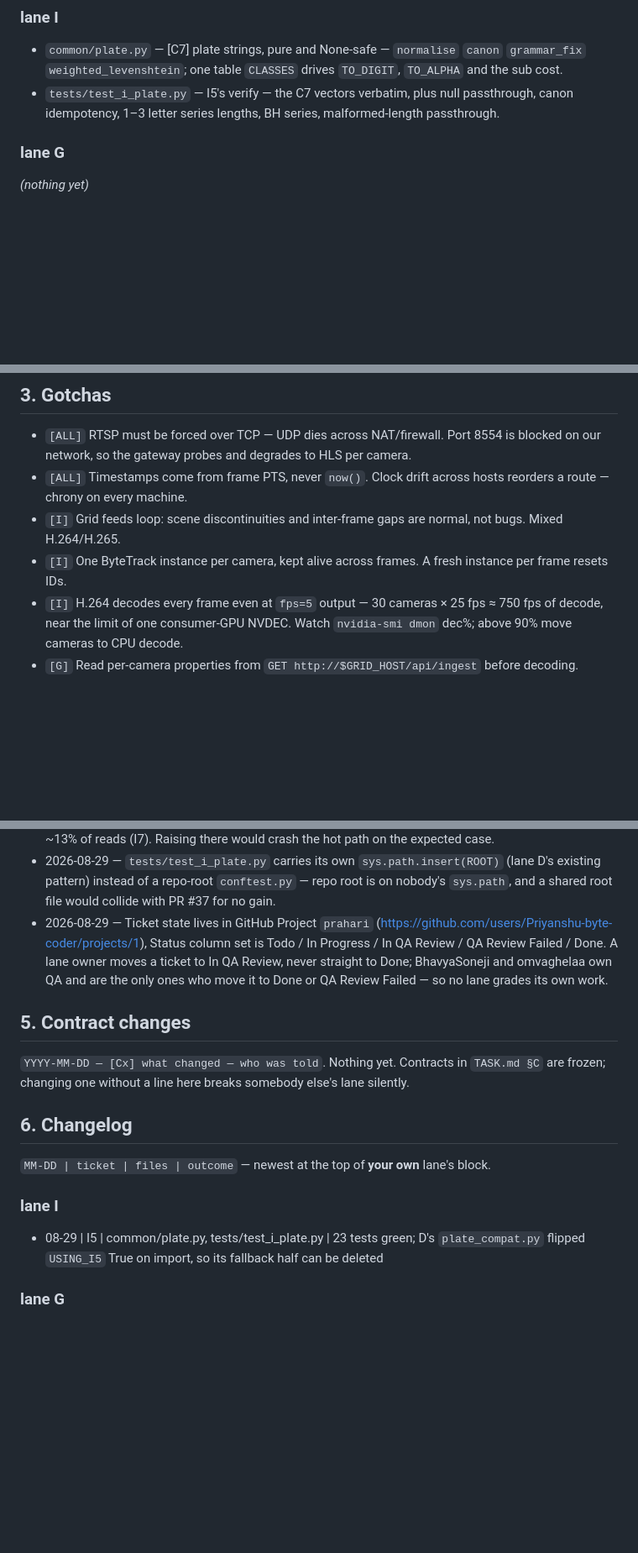
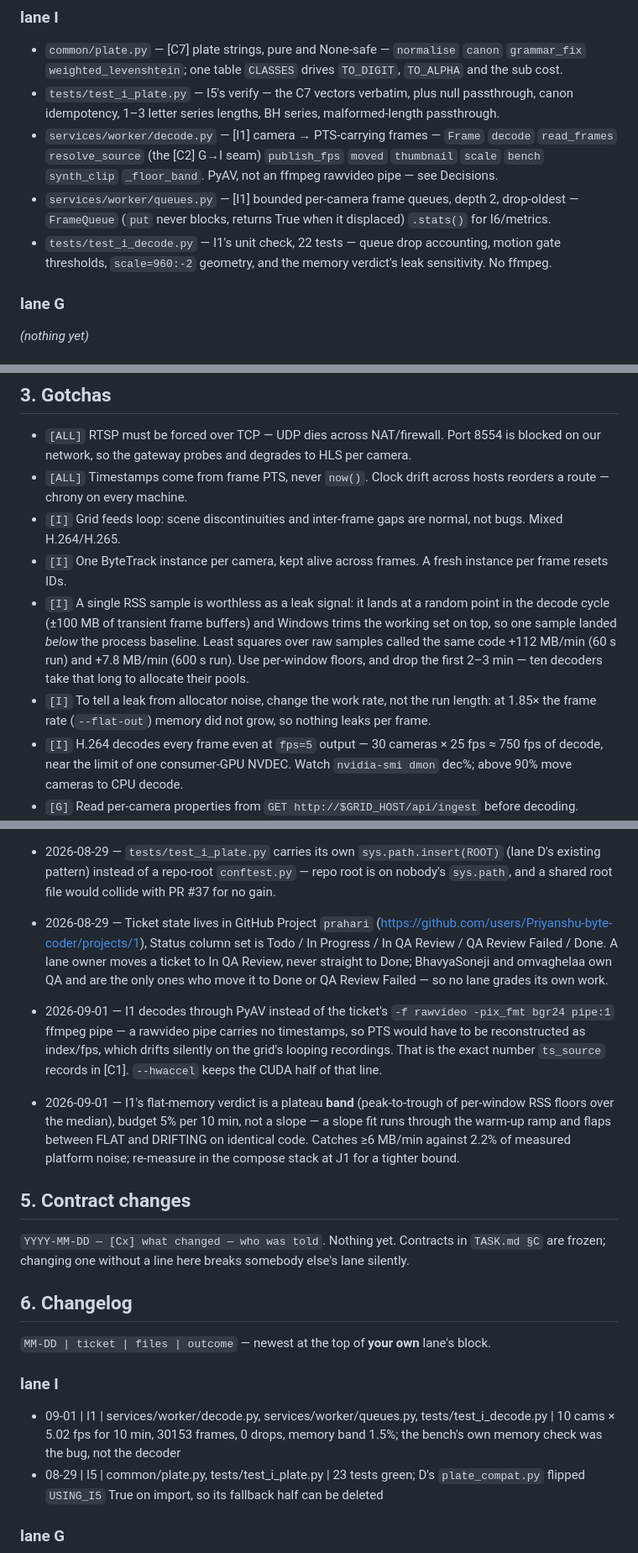
Before and after one commit to Priyanshu-byte-coder/prahari, a Markdown page: knowledge_base.md, 3 parts joined by grey strips. Shown at 84% size. GitHub-like rendering; blank space fills up the shorter version.

Commit message:
[I1] Patch knowledge_base for I1
Co-Authored-By: Claude Opus 5 <noreply@anthropic.com>
Claude-Session: https://claude.ai/code/session_01VdzXgEAZgg6v2GEwm6F2Et

```diff
--- a/knowledge_base.md
+++ b/knowledge_base.md
@@ -90,6 +90,13 @@ State: `TODO` → `WIP` → `DONE` | `BLOCKED`. Flip your own cell only. Full ti
   `weighted_levenshtein`; one table `CLASSES` drives `TO_DIGIT`, `TO_ALPHA` and the sub cost.
 - `tests/test_i_plate.py` — I5's verify — the C7 vectors verbatim, plus null passthrough,
   canon idempotency, 1–3 letter series lengths, BH series, malformed-length passthrough.
+- `services/worker/decode.py` — [I1] camera → PTS-carrying frames — `Frame` `decode`
+  `read_frames` `resolve_source` (the [C2] G→I seam) `publish_fps` `moved` `thumbnail` `scale`
+  `bench` `synth_clip` `_floor_band`. PyAV, not an ffmpeg rawvideo pipe — see Decisions.
+- `services/worker/queues.py` — [I1] bounded per-camera frame queues, depth 2, drop-oldest —
+  `FrameQueue` (`put` never blocks, returns True when it displaced) `.stats()` for I6/metrics.
+- `tests/test_i_decode.py` — I1's unit check, 22 tests — queue drop accounting, motion gate
+  thresholds, `scale=960:-2` geometry, and the memory verdict's leak sensitivity. No ffmpeg.
 
 ### lane G
 _(nothing yet)_
@@ -105,6 +112,13 @@ _(nothing yet)_
   chrony on every machine.
 - `[I]` Grid feeds loop: scene discontinuities and inter-frame gaps are normal, not bugs. Mixed H.264/H.265.
 - `[I]` One ByteTrack instance per camera, kept alive across frames. A fresh instance per frame resets IDs.
+- `[I]` A single RSS sample is worthless as a leak signal: it lands at a random point in the
+  decode cycle (±100 MB of transient frame buffers) and Windows trims the working set on top,
+  so one sample landed *below* the process baseline. Least squares over raw samples called the
+  same code +112 MB/min (60 s run) and +7.8 MB/min (600 s run). Use per-window floors, and drop
+  the first 2–3 min — ten decoders take that long to allocate their pools.
+- `[I]` To tell a leak from allocator noise, change the work rate, not the run length: at 1.85×
+  the frame rate (`--flat-out`) memory did not grow, so nothing leaks per frame.
 - `[I]` H.264 decodes every frame even at `fps=5` output — 30 cameras × 25 fps ≈ 750 fps of decode, near
   the limit of one consumer-GPU NVDEC. Watch `nvidia-smi dmon` dec%; above 90% move cameras to CPU decode.
 - `[G]` Read per-camera properties from `GET http://$GRID_HOST/api/ingest` before decoding.
@@ -147,6 +161,15 @@ _(nothing yet)_
   In QA Review, never straight to Done; BhavyaSoneji and omvaghelaa own QA and are the only ones who
   move it to Done or QA Review Failed — so no lane grades its own work.
 
+- 2026-09-01 — I1 decodes through PyAV instead of the ticket's `-f rawvideo -pix_fmt bgr24
+  pipe:1` ffmpeg pipe — a rawvideo pipe carries no timestamps, so PTS would have to be
+  reconstructed as index/fps, which drifts silently on the grid's looping recordings. That is
+  the exact number `ts_source` records in [C1]. `--hwaccel` keeps the CUDA half of that line.
+- 2026-09-01 — I1's flat-memory verdict is a plateau **band** (peak-to-trough of per-window RSS
+  floors over the median), budget 5% per 10 min, not a slope — a slope fit runs through the
+  warm-up ramp and flaps between FLAT and DRIFTING on identical code. Catches ≥6 MB/min against
+  2.2% of measured platform noise; re-measure in the compose stack at J1 for a tighter bound.
+
 ## 5. Contract changes
 
 `YYYY-MM-DD — [Cx] what changed — who was told`. Nothing yet. Contracts in `TASK.md §C` are frozen;
@@ -157,6 +180,9 @@ changing one without a line here breaks somebody else's lane silently.
 `MM-DD | ticket | files | outcome` — newest at the top of **your own** lane's block.
 
 ### lane I
+- 09-01 | I1 | services/worker/decode.py, services/worker/queues.py, tests/test_i_decode.py |
+  10 cams × 5.02 fps for 10 min, 30153 frames, 0 drops, memory band 1.5%; the bench's own
+  memory check was the bug, not the decoder
 - 08-29 | I5 | common/plate.py, tests/test_i_plate.py | 23 tests green; D's `plate_compat.py`
   flipped `USING_I5` True on import, so its fallback half can be deleted
 
```
Also changed, not shown: other parts of knowledge_base.md (+2 -2 lines).
